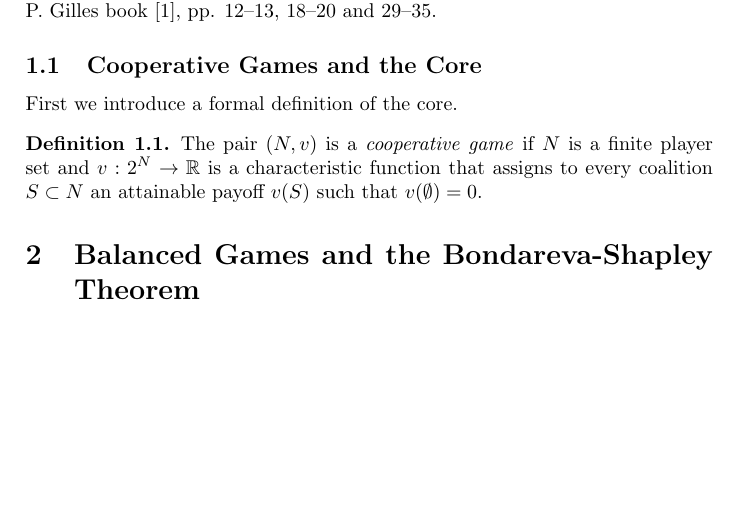
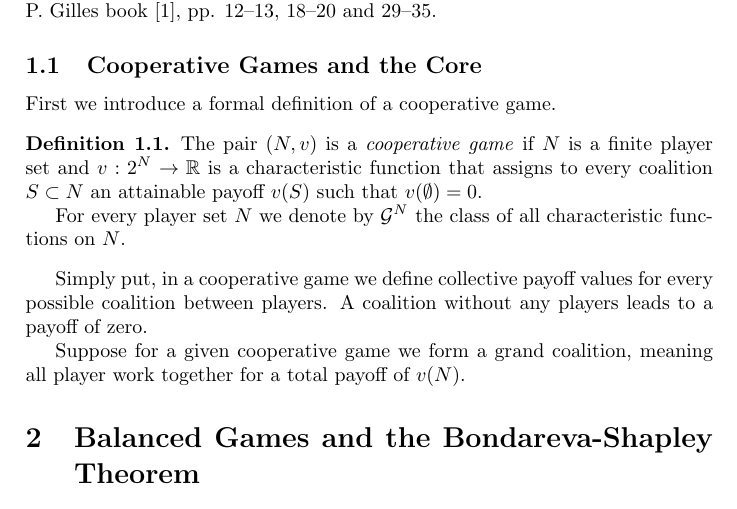
Before and after one commit to jassler/Bondareva, a LaTeX document (bondareva.tex): part of page 3 of 4, cut so that both start at the same text, the shorter picture padded with empty space. Compiled offline with pdfLaTeX.

Commit message:
Coop Games

```diff
--- a/bondareva.tex
+++ b/bondareva.tex
@@ -24,10 +24,15 @@
  Before diving into the concept of balanced collections, balanced games and the Bondareva-Shapley Theorem, I want to establish a basic understanding of cooperative games, imputations and the core, mainly as it is described in Robert P. Gilles book \cite{gilles}, pp. 12--13, 18--20 and 29--35.
 
  \subsection{Cooperative Games and the Core}
- First we introduce a formal definition of the core.
+ First we introduce a formal definition of a cooperative game.
 \begin{defn}
     The pair $(N, v)$ is a \textit{cooperative game} if $N$ is a finite player set and $v: 2^N \rightarrow \mathbb{R}$ is a characteristic function that assigns to every coalition $S \subset N$ an attainable payoff $v(S)$ such that $v(\emptyset) = 0$.
+
+    For every player set $N$ we denote by $\mathcal{G}^N$ the class of all characteristic functions on $N$.
 \end{defn}
+Simply put, in a cooperative game we define collective payoff values for every possible coalition between players. A coalition without any players leads to a payoff of zero.
+
+Suppose for a given cooperative game we form a grand coalition, meaning all player work together for a total payoff of $v(N)$.
 
 
 
```
